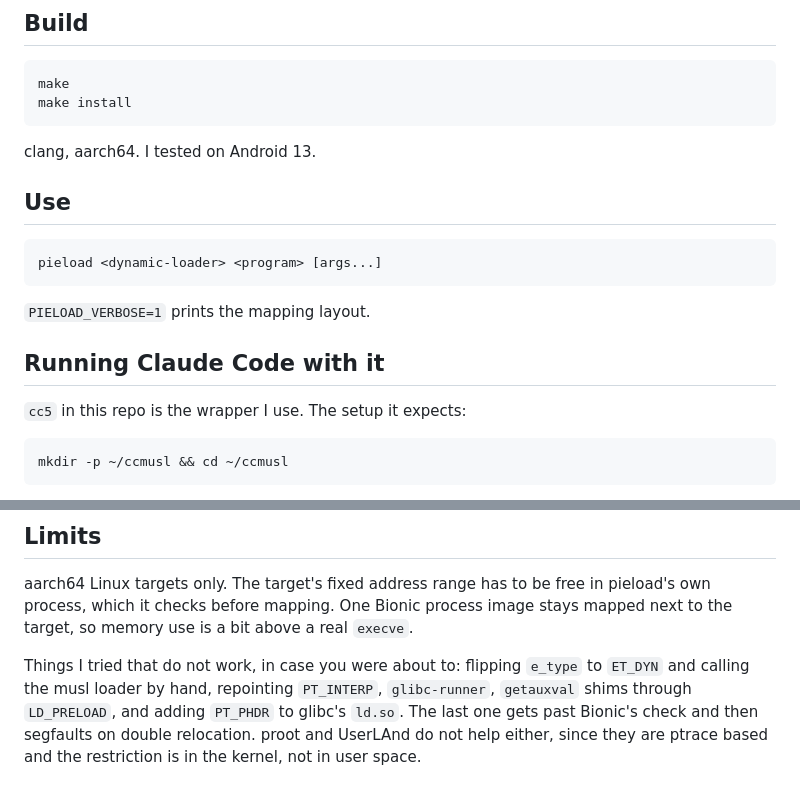
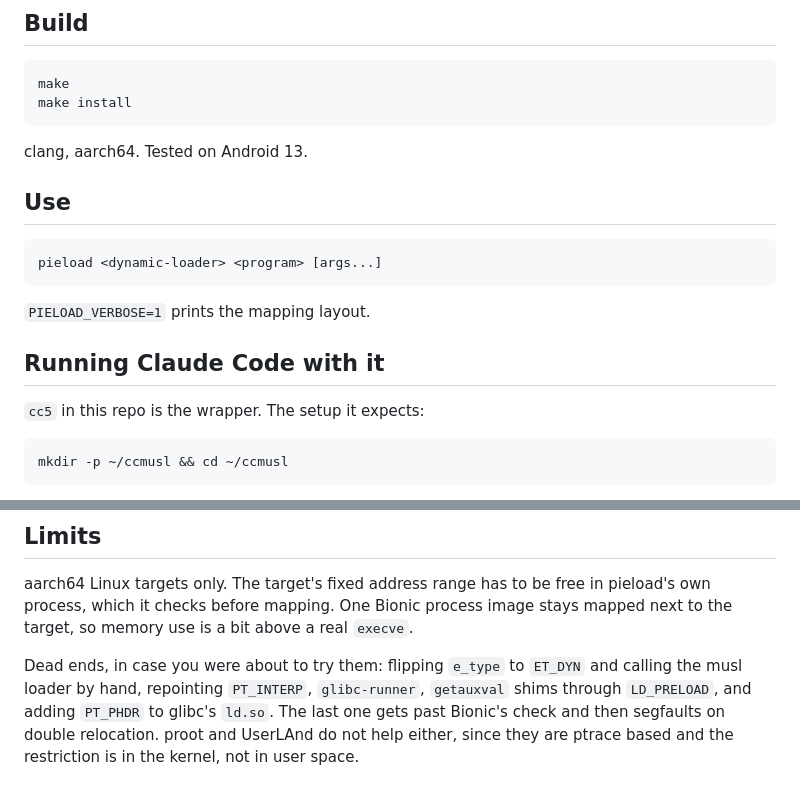
Before and after one commit to DavutKaraoglan/pieload, a Markdown page: README.md, 2 parts joined by grey strips. Rendered like a GitHub page.

````diff
--- a/README.md
+++ b/README.md
@@ -55,7 +28,7 @@ make
 make install
 ```
 
-clang, aarch64. I tested on Android 13.
+clang, aarch64. Tested on Android 13.
 
 ## Use
 
@@ -67,7 +40,7 @@ pieload <dynamic-loader> <program> [args...]
 
 ## Running Claude Code with it
 
-`cc5` in this repo is the wrapper I use. The setup it expects:
+`cc5` in this repo is the wrapper. The setup it expects:
 
 ```sh
 mkdir -p ~/ccmusl && cd ~/ccmusl
@@ -192,8 +165,8 @@ aarch64 Linux targets only. The target's fixed address range has to be free in
 pieload's own process, which it checks before mapping. One Bionic process image
 stays mapped next to the target, so memory use is a bit above a real `execve`.
 
-Things I tried that do not work, in case you were about to: flipping `e_type`
-to `ET_DYN` and calling the musl loader by hand, repointing `PT_INTERP`,
+Dead ends, in case you were about to try them: flipping `e_type` to `ET_DYN`
+and calling the musl loader by hand, repointing `PT_INTERP`,
 `glibc-runner`, `getauxval` shims through `LD_PRELOAD`, and adding `PT_PHDR` to
 glibc's `ld.so`. The last one gets past Bionic's check and then segfaults on
 double relocation. proot and UserLAnd do not help either, since they are
````
Also changed, not shown: other parts of README.md (+13 -40 lines), AGENTS.md (added, +90 -0 lines).
